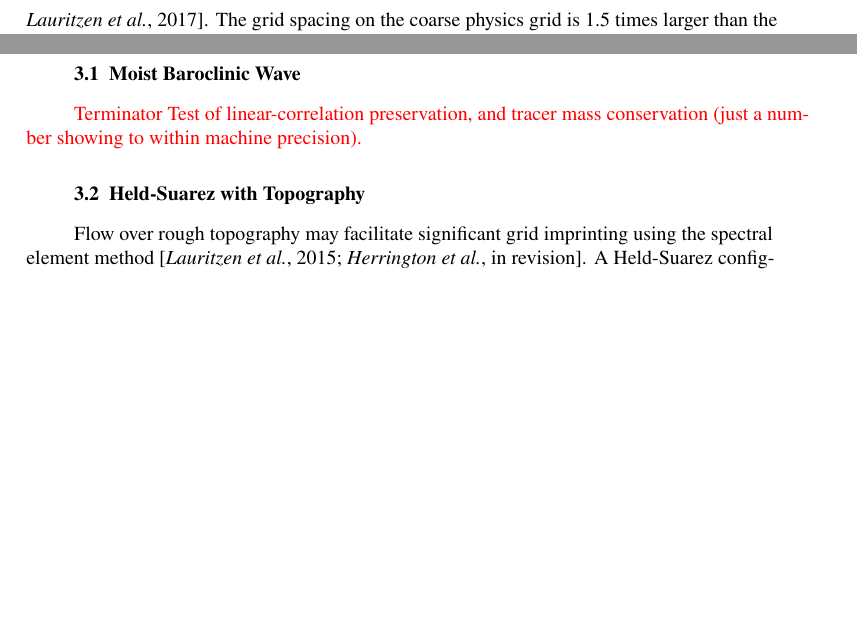
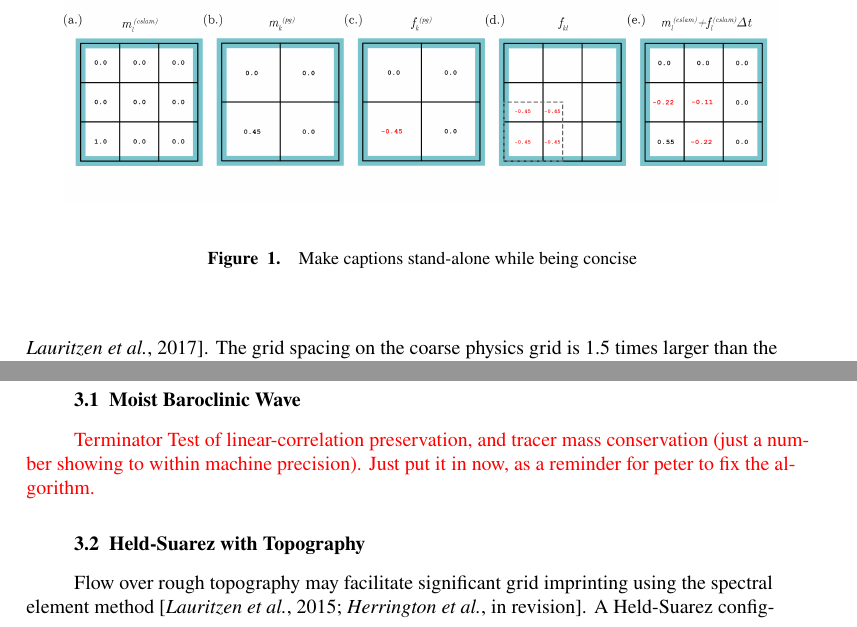
Before and after one commit to adamrher/2017-physres, a LaTeX document (physres.tex): two parts of pages 3 and 4 of 9 before the commit and two parts of pages 3 and 4 of 10 after it, joined at a grey line, cut at the place of the change, the shorter picture padded with empty space. Compiled offline with pdfLaTeX.

Commit message:
to do edits

```diff
--- a/physres.tex
+++ b/physres.tex
@@ -213,15 +213,29 @@ Global atmospheric models fundamentally consist of two components. The dynamical
 
 Experimentation with different physics grid resolutions have so far been limited to models employing the spectral transform method \citep{LH1997MWR,W1999T,W2014PTRSL}. \cite{LH1997MWR} argue that passing under-resolved states to the physics may be problematic in spectral transform models, since the physics are evaluated on a transform grid in grid point space, which contains more degrees of freedom than the spectral representation to prevent aliasing of quadratic quantaties. \cite{W2014PTRSL} have experimented with different transform grid resolutions, and concluded that increasing the resolution in grid-point space relative to the spectral truncation improves forecast skill. \cite{W2014PTRSL} speculates that the spectral truncation may be thought of as an effective filter, mitigtaing any undesireable artifacts arising from passing under-resolved states to the physics, refuting the concerns of \cite{LH1997MWR}. After the physics forcing is transformed into wave-space, it is straightforward to truncate the physics at any desired wavenumber.
 
+%re-read Lander and Hoskins to clarify this paragraph
+
 \cite{W1999T} conducted a convergence study using a global spectral transform model, in which the truncation wavenumber of the physics forcing was held fixed, while increasing the resolution of the dynamical core. When the physics and dynamics resolution were increased in tandem, the strength of the Hadley Cell increased montonically with resolution. But when the truncation wavenumber of physics forcing was held fixed, the Hadley Cell showed very little sensitivity to dynamical core resolution, resembling the solution for which the dynamics and physics truncation wavenumber are the same. The results of \cite{W1999T} suggest that the dynamical core resolution is aliased to the resolution of the physics forcing.
 
 It is well known that the equations of motion have implicit scale-dependencies at hydrostatic scales \citep{O1981JAS}. Perhaps the most dramatic scale depedency occurs under gravitational instability, in which the vertical velocity scales as the inverse of the horizontal scale of the Archimedean buoyancy \citep{JR2016QJRMS,HR2017JCLIM,HR2018JAMES}. \cite{HR2018JAMES} have shown that an increase in horizontal resolution does lead to a reduction in the horizontal scale of the temperature tendencies from the physics, which dictates the Archimedean buoyancy. As a result, larger magnitude vertical motion characterizes the model solution, which \cite{HR2017JCLIM} hypothesizes steers the model towards a new equilibrium.
 
 In contrast to spectral-transform methods, high-order element-based Galerkin methods are prone to grid-imprinting \citep{HL2018MWR}, and need be considered when contemplating a particular physics grid. High-order Galerkin methods are becoming increasingly popular in climate and weather applications due to their high-order accuracy (for smooth problems), high-parallel efficiency, high-processor efficiency and geometric flexibility facilitating mesh-refinenment applications. In this study, we develop and implement a coarser physics grid into the Community Atmopshere Model (CAM), with spectral-element dynamics, a high-order Galerkin method, and coupled to the Conservative Semi-Lagrangian Multi-tracer transport scheme \citep[CAM-SE-CSLAM; ][]{LTOUNGK2017MWR}. The grid spacing on the coarse physics grid is 1.5 times larger than the tracer transport and dynamics grids. We test the hypothesis, that the coarser physics grid is effective at reducing spurious noise, particularly over regions of rough topography, in CAM-SE-CSLAM.
 
+%Reference JAMES dry mass, physics takes up half the cost, and were cutting that in half.
+
 Any advantages of using a coarser resolution physics grid need be weighed against any potential reduction in the model's effective resolution, which may occur through aliasing of the solution to the coarser physics grid \citep{W1999T}. Section 2 describes the implementation of the coarse physics grid into CAM-SE-CSLAM. Section 3 provides the results of a hierarchy of model configurations to test our hypothesis, and an analysis of the impact of the coarser physics grid on the resolved scales of motion. Section 4 provides a discussion of the results and conclusions.
 
 \section{Methods}
+
+%Introduce CAM-SE-CSLAM, the grids, and perhaps the schematics. Talk about pg2, why and how we define it. Share the same number of C0 sides.
+
+\begin{figure}[t]
+\begin{center}
+\noindent\includegraphics[width=30pc,angle=0]{figs/alg-schematic.png}\\
+\end{center}
+\caption{Make captions stand-alone while being concise}
+\label{fig:alg-schematic}
+\end{figure}
 
 \input{mapping.tex}
 
@@ -253,12 +267,13 @@ A plethora of grids are developed for CAM-SE-CSLAM (Table \ref{table:grids}), an
 
 \subsection{Moist Baroclinic Wave}
 
-{\color{red}Terminator Test of linear-correlation preservation, and tracer mass conservation (just a number showing to within machine precision).}
+{\color{red}Terminator Test of linear-correlation preservation, and tracer mass conservation (just a number showing to within machine precision). Just put it in now, as a reminder for peter to fix the algorithm.}
 
 \subsection{Held-Suarez with Topography}
 
 Flow over rough topography may facilitate significant grid imprinting using the spectral element method \citep{gmdd-8-4623-2015,HL2018MWR}. A Held-Suarez configuration, modified with real world topography is used to identify grid imprinting over mountainous terrain. Figure \ref{fig:fhs-contours} (middle panel) shows the climatological mean vertical pressure velocity, $\omega$, over the Andes and Himalayan region and at two different levels in the mid-troposphere, using the $ne30pg3$ grid. All Held-Suarez simulations are ran for two-years. The figure is displayed as a raster plot on the native physics grid, so that indidual extrema, which characterize the flow over the Andes between about $10^\circ-20^\circ$ S, may be identified as spurious. Similarly, at the foot of the Himalayas, their are spurious oscillatory bands of upward and downward motion aligned with the element boundaries \citep[see also ][]{HL2018MWR}.
 
+%redo color bar to bring out imprinting
 \begin{figure}[t]
 \begin{center}
 \noindent\includegraphics[width=30pc,angle=0]{figs/fhstopo_ne30pg2-v-ne30pg3-v-10Xnudiv.pdf}\\
```
Also changed, not shown: physres.pdf, physres.tex (4 more changed lines).
